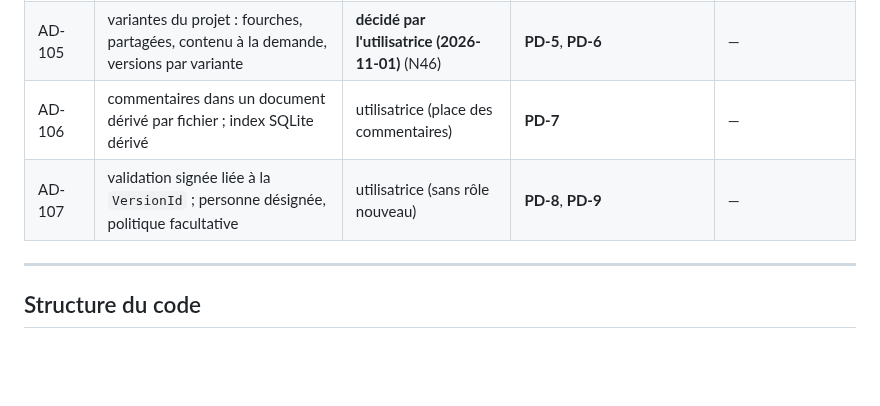
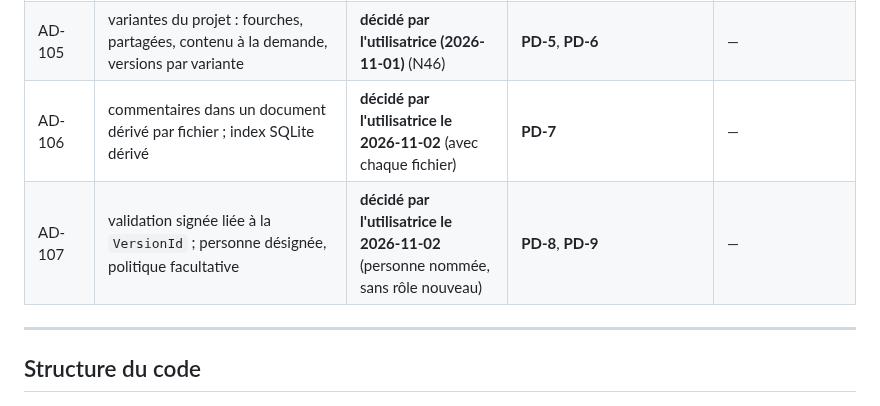
Before and after one commit to oioio-space/inkwell, a Markdown page: docs/architecture/decisions.md, the part around the change. GitHub-like rendering; blank space fills up the shorter version.

```diff
--- a/docs/architecture/decisions.md
+++ b/docs/architecture/decisions.md
@@ -167,8 +167,8 @@ tant qu'elles sont ouvertes, la spécification n'affirme pas sa fidélité compl
 | AD-103 | synchronisation texte ↔ aperçu : table par compilation, LSP amont ou sidecar `inkwell-typst` | technique, après P-SYNC | — | — |
 | AD-104 | vue stable ; suivre une personne ; œil sur l'avatar de qui suit | **décidé par l'utilisatrice (2026-11-01)** (annonce) | **PD-4** (présence) | — |
 | AD-105 | variantes du projet : fourches, partagées, contenu à la demande, versions par variante | **décidé par l'utilisatrice (2026-11-01)** (N46) | **PD-5**, **PD-6** | — |
-| AD-106 | commentaires dans un document dérivé par fichier ; index SQLite dérivé | utilisatrice (place des commentaires) | **PD-7** | — |
-| AD-107 | validation signée liée à la `VersionId` ; personne désignée, politique facultative | utilisatrice (sans rôle nouveau) | **PD-8**, **PD-9** | — |
+| AD-106 | commentaires dans un document dérivé par fichier ; index SQLite dérivé | **décidé par l'utilisatrice le 2026-11-02** (avec chaque fichier) | **PD-7** | — |
+| AD-107 | validation signée liée à la `VersionId` ; personne désignée, politique facultative | **décidé par l'utilisatrice le 2026-11-02** (personne nommée, sans rôle nouveau) | **PD-8**, **PD-9** | — |
 
 ---
 
```
Also changed, not shown: docs/objectif-en-cours.md (added, +39 -0 lines), docs/plans/2026-11-02-methode-hdae.md (added, +36 -0 lines).
